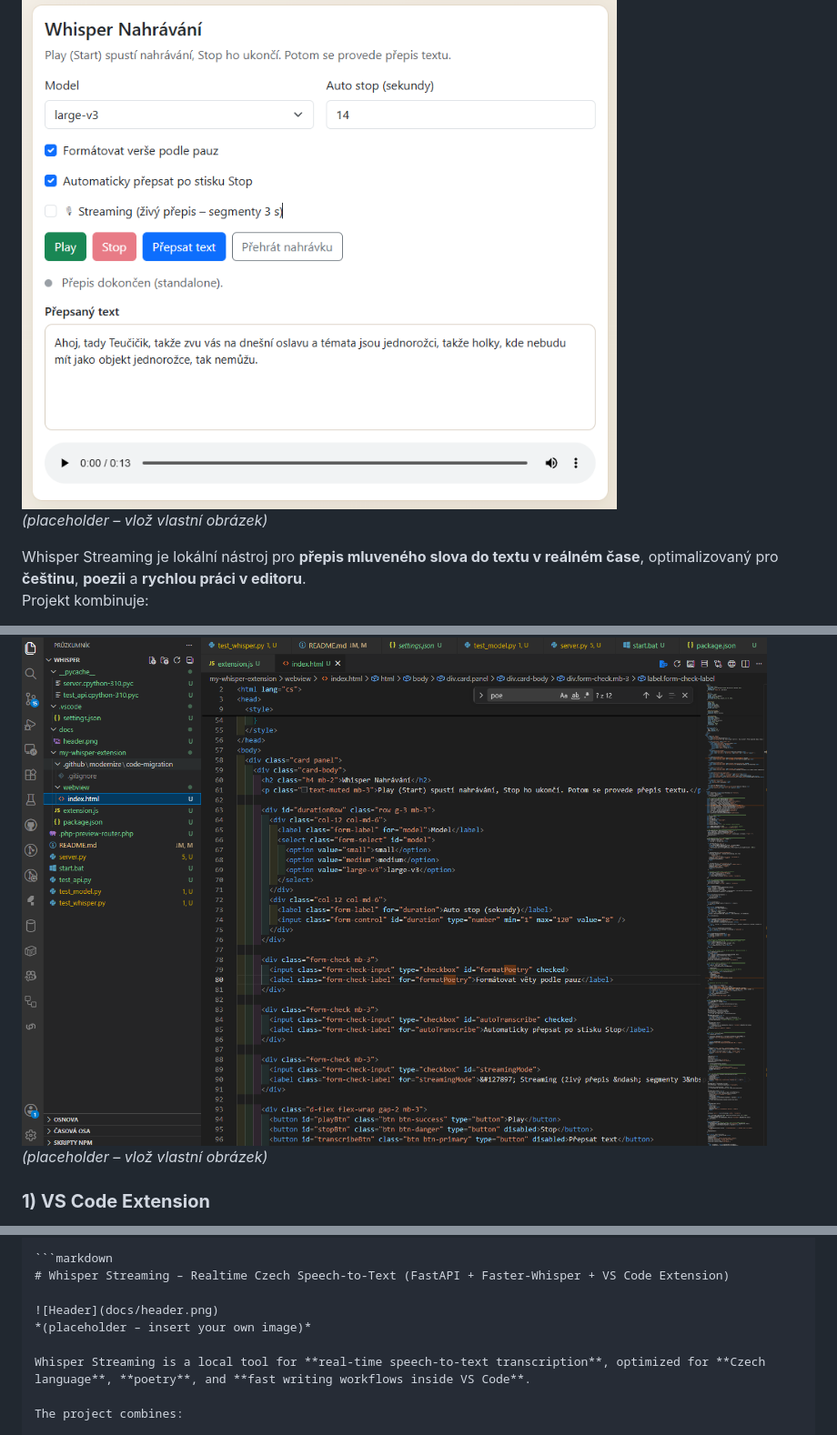
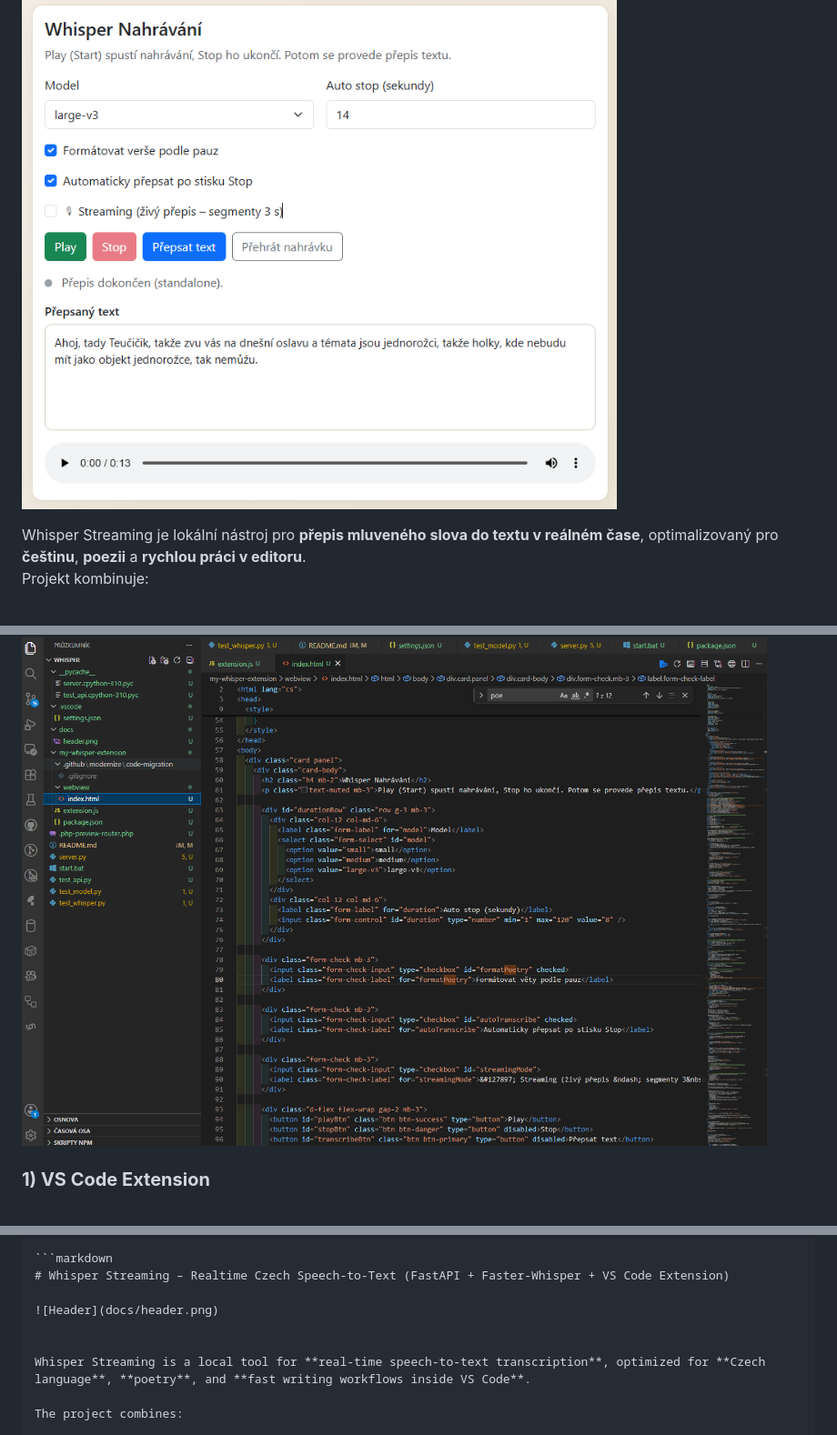
Before and after one commit to PajaO1111/whisper-streaming, a Markdown page: README.md, 3 parts joined by grey strips. Shown at 91% size. GitHub-like rendering.

```diff
--- a/README.md
+++ b/README.md
@@ -6,7 +6,6 @@
 # Whisper Streaming – Realtime Czech Speech‑to‑Text (FastAPI + Faster‑Whisper + VS Code Extension)
 
 ![Header](docs/header.png)
-*(placeholder – vlož vlastní obrázek)*
 
 Whisper Streaming je lokální nástroj pro **přepis mluveného slova do textu v reálném čase**, optimalizovaný pro **češtinu**, **poezii** a **rychlou práci v editoru**.
 Projekt kombinuje:
@@ -36,7 +35,6 @@ Celý systém běží **lokálně**, bez cloudu, bez odesílání dat mimo poč
 ## 📦 Architektura
 
 ![Architecture](docs/architecture.png)
-*(placeholder – vlož vlastní obrázek)*
 
 ### **1) VS Code Extension**
 - nahrává mikrofon pomocí `MediaRecorder`
@@ -231,7 +229,7 @@ Autor: **Pavel Oulehle**
 # Whisper Streaming – Realtime Czech Speech‑to‑Text (FastAPI + Faster‑Whisper + VS Code Extension)
 
 ![Header](docs/header.png)
-*(placeholder – insert your own image)*
+
 
 Whisper Streaming is a local tool for **real‑time speech‑to‑text transcription**, optimized for **Czech language**, **poetry**, and **fast writing workflows inside VS Code**.
 
```
Also changed, not shown: other parts of README.md (+1 -1 lines).
